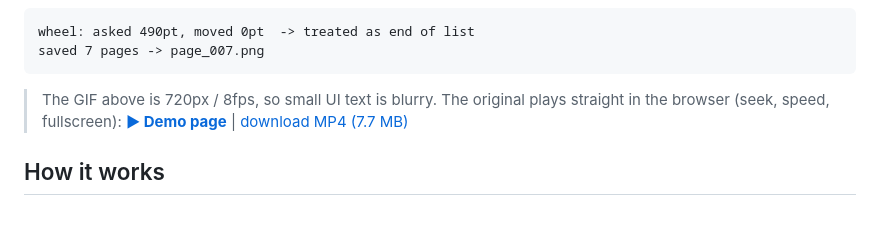
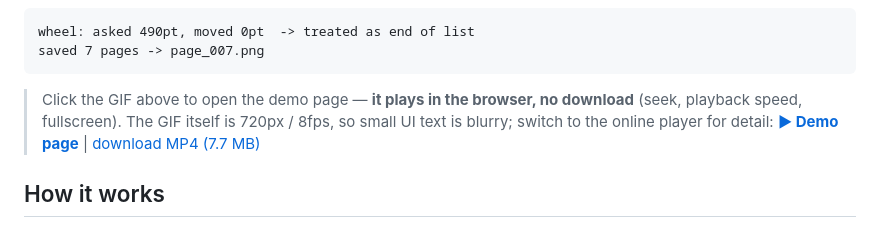
Before and after one commit to Signal-M/screen-list-capturer, a Markdown page: README.en.md, the part around one of its changes. Rendered like a GitHub page.

Commit message:
docs(en): make the demo GIF clickable -> opens the Pages player
用 <a href><img width=900></a> 把 GIF 包起来，点一下进 GitHub Pages 播放页，
浏览器内直接播，不用下载。

````diff
--- a/README.en.md
+++ b/README.en.md
@@ -38,8 +40,9 @@ wheel: asked 490pt, moved 0pt  -> treated as end of list
 saved 7 pages -> page_007.png
 ```
 
-> The GIF above is 720px / 8fps, so small UI text is blurry. The original plays
-> straight in the browser (seek, speed, fullscreen):
+> Click the GIF above to open the demo page — **it plays in the browser, no
+> download** (seek, playback speed, fullscreen). The GIF itself is 720px / 8fps,
+> so small UI text is blurry; switch to the online player for detail:
 > **[▶ Demo page](https://m2290526022-boop.github.io/screen-list-capturer/)**
 > | [download MP4 (7.7 MB)](https://github.com/m2290526022-boop/screen-list-capturer/blob/main/docs/demo.mp4)
 
````
Also changed, not shown: other parts of README.en.md (+3 -1 lines).
